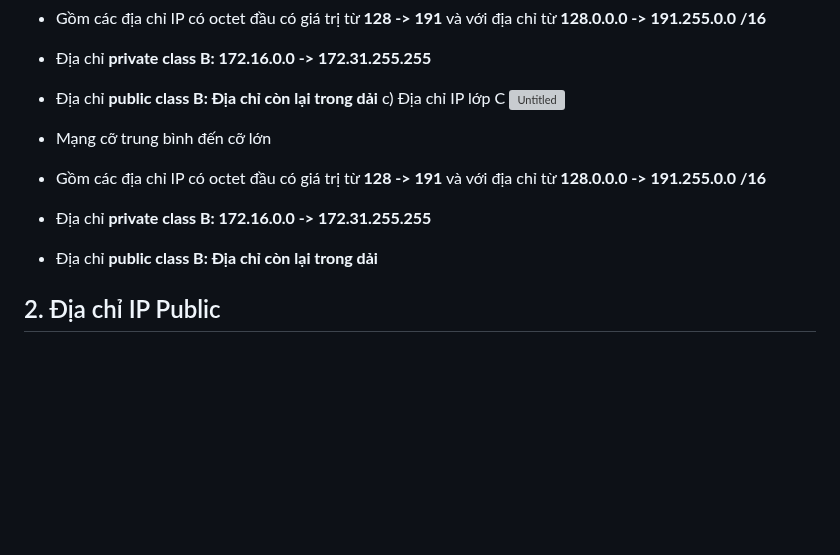
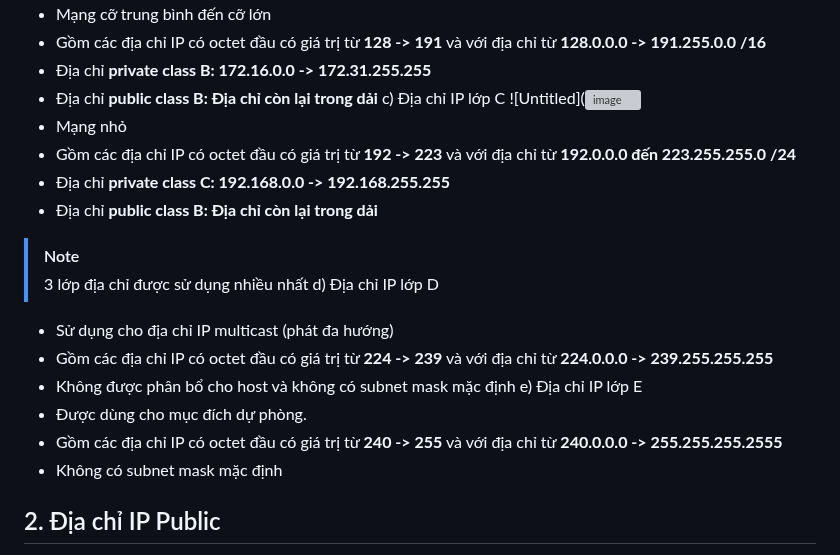
Before and after one commit to hynhdih/Training_OM, a Markdown page: Network/4.IP_Address.md, the part around one of its changes. GitHub-like rendering; blank space fills up the shorter version; grey boxes are pictures that could not be loaded.

```diff
--- a/Network/4.IP_Address.md
+++ b/Network/4.IP_Address.md
@@ -25,11 +24,21 @@ b) Địa chỉ IP lớp B
   - Địa chỉ **private class B: 172.16.0.0 -> 172.31.255.255**
   - Địa chỉ **public class B: Địa chỉ còn lại trong dải**
 c) Địa chỉ IP lớp C
-  ![Untitled](https://www.notion.so/Nw-d4f590a744cd4017a82ed54954b48be4?pvs=4#b164c9c30fdf4a2d9e8325306a1209d2)
-  - Mạng cỡ trung bình đến cỡ lớn
-  - Gồm các địa chỉ IP có octet đầu có giá trị từ **128 -> 191** và với địa chỉ từ **128.0.0.0 -> 191.255.0.0 /16**
-  - Địa chỉ **private class B: 172.16.0.0 -> 172.31.255.255**
+  ![Untitled](![image](https://github.com/hynhdih/Training_OM/assets/82271913/d06422a2-0e81-46f0-aca6-dc785153b810)
+  - Mạng nhỏ
+  - Gồm các địa chỉ IP có octet đầu có giá trị từ **192 -> 223** và với địa chỉ từ **192.0.0.0 đến 223.255.255.0 /24**
+  - Địa chỉ **private class C: 192.168.0.0 -> 192.168.255.255**
   - Địa chỉ **public class B: Địa chỉ còn lại trong dải**
+> [!NOTE]
+> 3 lớp địa chỉ được sử dụng nhiều nhất
+d) Địa chỉ IP lớp D
+  - Sử dụng cho địa chỉ IP multicast (phát đa hướng)
+  - Gồm các địa chỉ IP có octet đầu có giá trị từ **224 -> 239** và với địa chỉ từ **224.0.0.0 -> 239.255.255.255**
+  - Không được phân bổ cho host và không có subnet mask mặc định
+e) Địa chỉ IP lớp E
+  - Được dùng cho mục đích dự phòng.
+  - Gồm các địa chỉ IP có octet đầu có giá trị từ **240 -> 255** và với địa chỉ từ **240.0.0.0 -> 255.255.255.2555**
+  - Không có subnet mask mặc định
 ## 2. Địa chỉ IP Public
   - Địa chỉ IP Public hay địa chỉ IP công cộng là địa chỉ IP hiển thị cho mọi người và được sử dụng để kết nối với Internet.
   - Địa chỉ IP công cộng được các nhà cung cấp dịch vụ Internet (ISP) gán cho Router.
```
Also changed, not shown: other parts of Network/4.IP_Address.md (+1 -2 lines).
